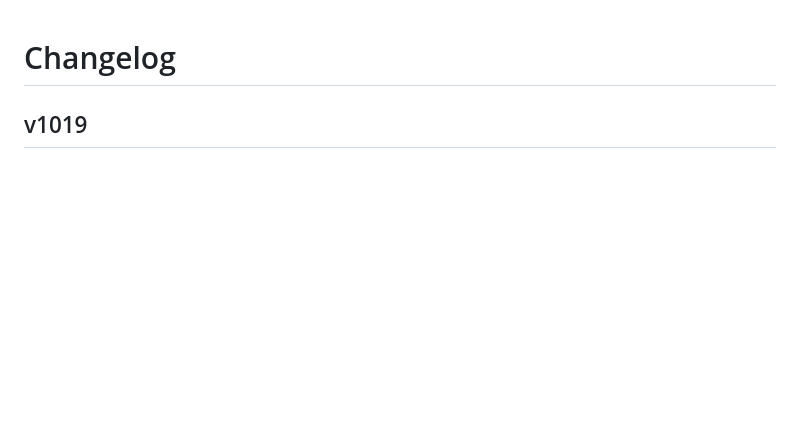
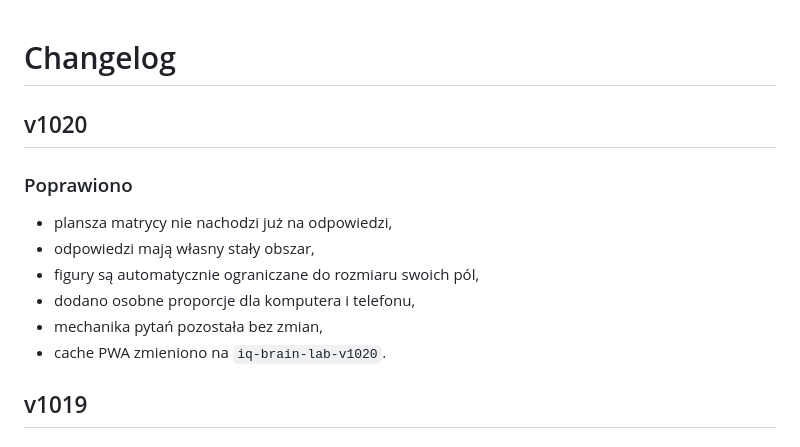
Before and after one commit to wiejskachatkapl-stack/testyiq, a Markdown page: docs/CHANGELOG.md, the part around the change. GitHub-like rendering; blank space fills up the shorter version.

```diff
--- a/docs/CHANGELOG.md
+++ b/docs/CHANGELOG.md
@@ -1,4 +1,13 @@
 # Changelog
+
+## v1020
+### Poprawiono
+- plansza matrycy nie nachodzi już na odpowiedzi,
+- odpowiedzi mają własny stały obszar,
+- figury są automatycznie ograniczane do rozmiaru swoich pól,
+- dodano osobne proporcje dla komputera i telefonu,
+- mechanika pytań pozostała bez zmian,
+- cache PWA zmieniono na `iq-brain-lab-v1020`.
 
 ## v1019
 ### Naprawiono
```
Also changed, not shown: docs/PROJECT.md (+5 -1 lines).
